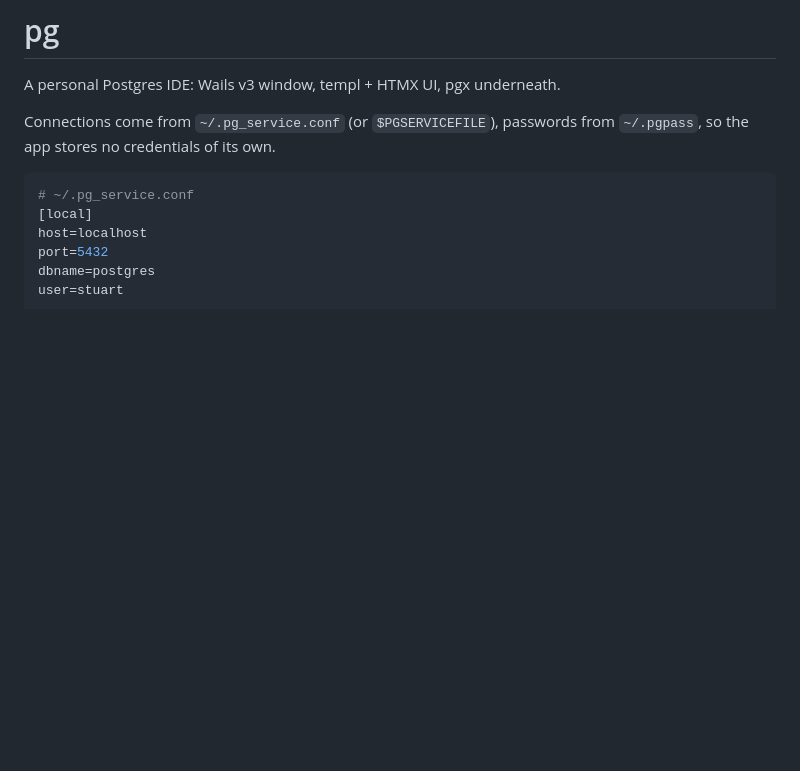
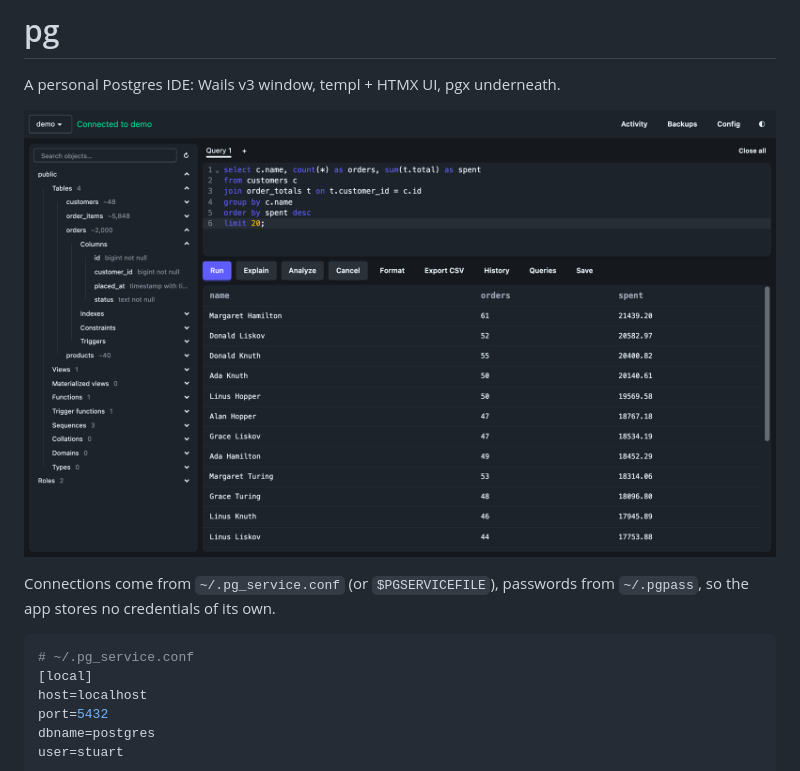
Before and after one commit to stuartaccent/pg, a Markdown page: README.md, the part around the change. GitHub-like rendering; pictures changed too: docs/screenshot.png (added); blank space fills up the shorter version.

Commit message:
Add a screenshot to the README
Taken against a throwaway database of made-up data.

Co-Authored-By: Claude Opus 5.5 <noreply@anthropic.com>

```diff
--- a/README.md
+++ b/README.md
@@ -1,6 +1,8 @@
 # pg
 
 A personal Postgres IDE: Wails v3 window, templ + HTMX UI, pgx underneath.
+
+![pg showing a table in the browser tree, a query and its results](docs/screenshot.png)
 
 Connections come from `~/.pg_service.conf` (or `$PGSERVICEFILE`), passwords from `~/.pgpass`, so the app stores no credentials of its own.
 
```
